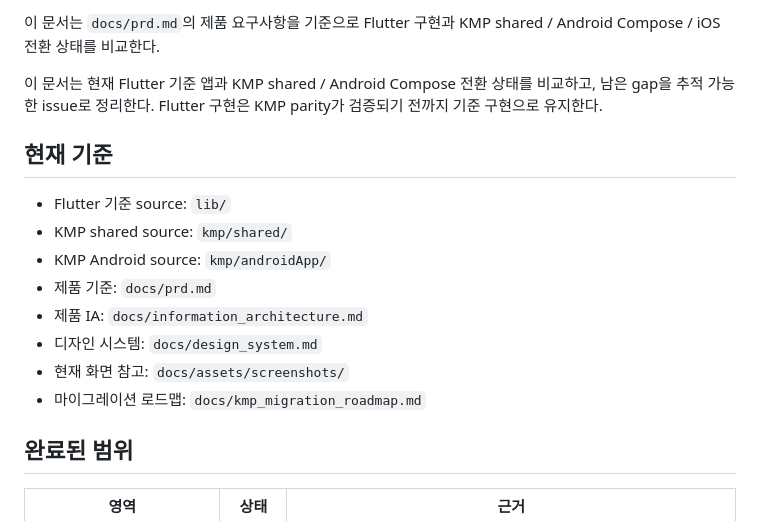
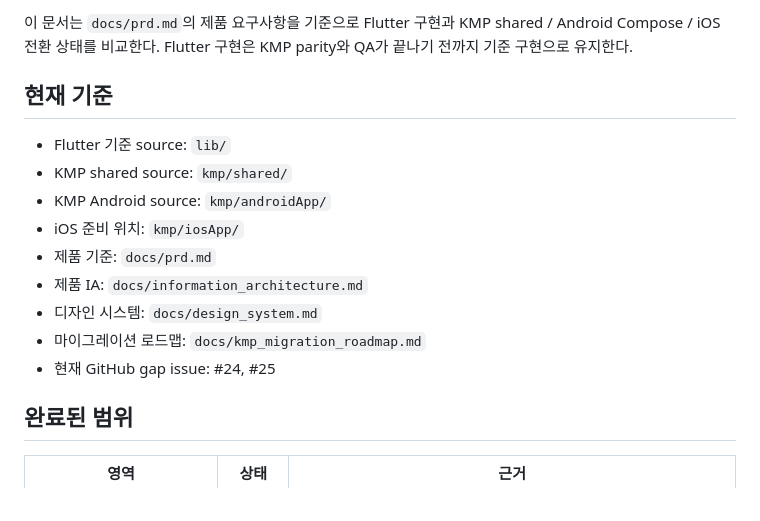
Before and after one commit to Jiyeong-kor/supplement_routine, a Markdown page: docs/kmp_parity_check.md, the part around one of its changes. Rendered like a GitHub page.

```diff
--- a/docs/kmp_parity_check.md
+++ b/docs/kmp_parity_check.md
@@ -4,18 +4,17 @@
 
-이 문서는 `docs/prd.md`의 제품 요구사항을 기준으로 Flutter 구현과 KMP shared / Android Compose / iOS 전환 상태를 비교한다.
-
-이 문서는 현재 Flutter 기준 앱과 KMP shared / Android Compose 전환 상태를 비교하고, 남은 gap을 추적 가능한 issue로 정리한다. Flutter 구현은 KMP parity가 검증되기 전까지 기준 구현으로 유지한다.
+이 문서는 `docs/prd.md`의 제품 요구사항을 기준으로 Flutter 구현과 KMP shared / Android Compose / iOS 전환 상태를 비교한다. Flutter 구현은 KMP parity와 QA가 끝나기 전까지 기준 구현으로 유지한다.
 
 ## 현재 기준
 
 - Flutter 기준 source: `lib/`
 - KMP shared source: `kmp/shared/`
 - KMP Android source: `kmp/androidApp/`
+- iOS 준비 위치: `kmp/iosApp/`
 - 제품 기준: `docs/prd.md`
 - 제품 IA: `docs/information_architecture.md`
 - 디자인 시스템: `docs/design_system.md`
-- 현재 화면 참고: `docs/assets/screenshots/`
 - 마이그레이션 로드맵: `docs/kmp_migration_roadmap.md`
+- 현재 GitHub gap issue: #24, #25
 
 ## 완료된 범위
 
```
Also changed, not shown: other parts of docs/kmp_parity_check.md (+50 -31 lines), docs/tech_stack.md (+15 -12 lines).
